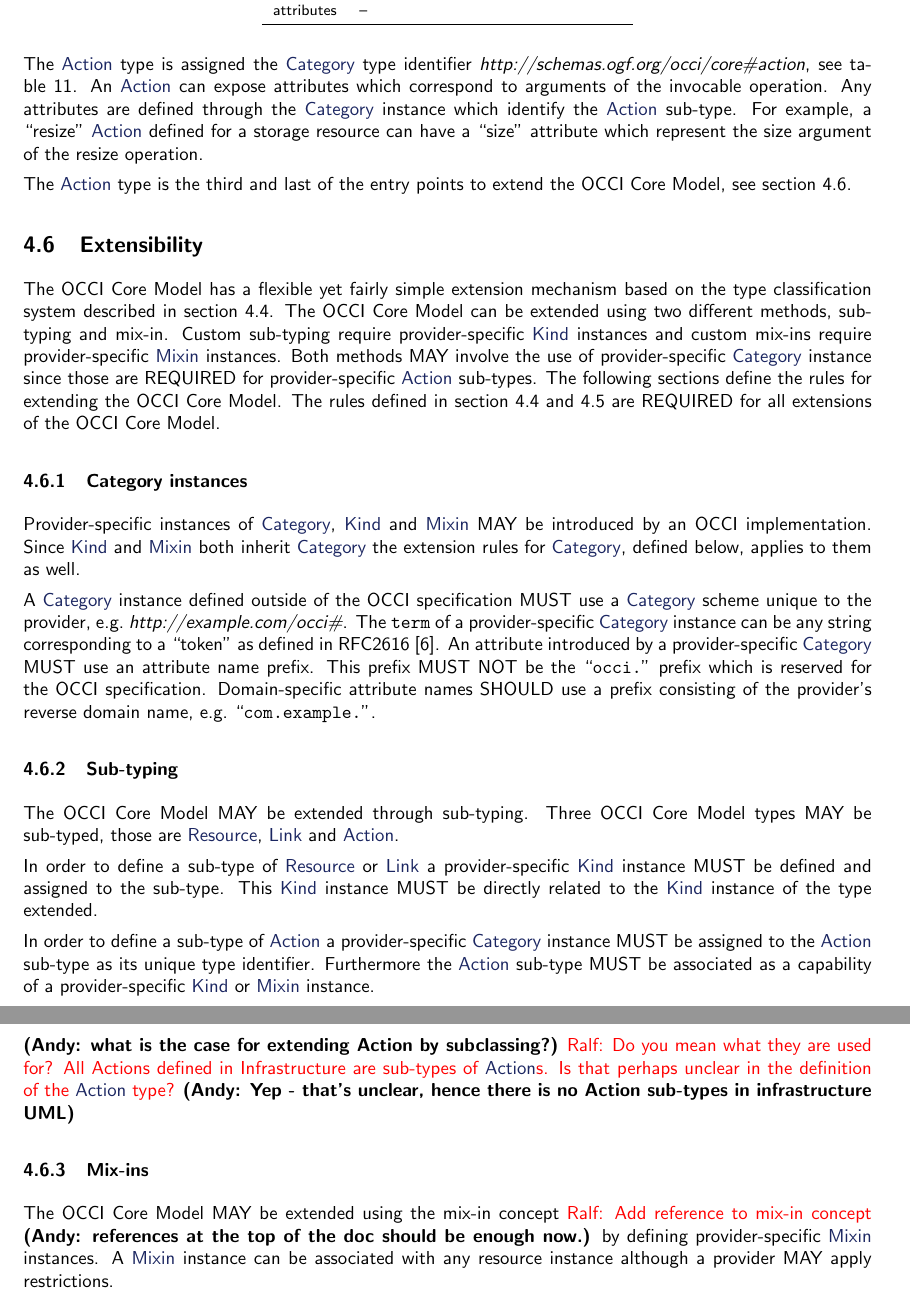
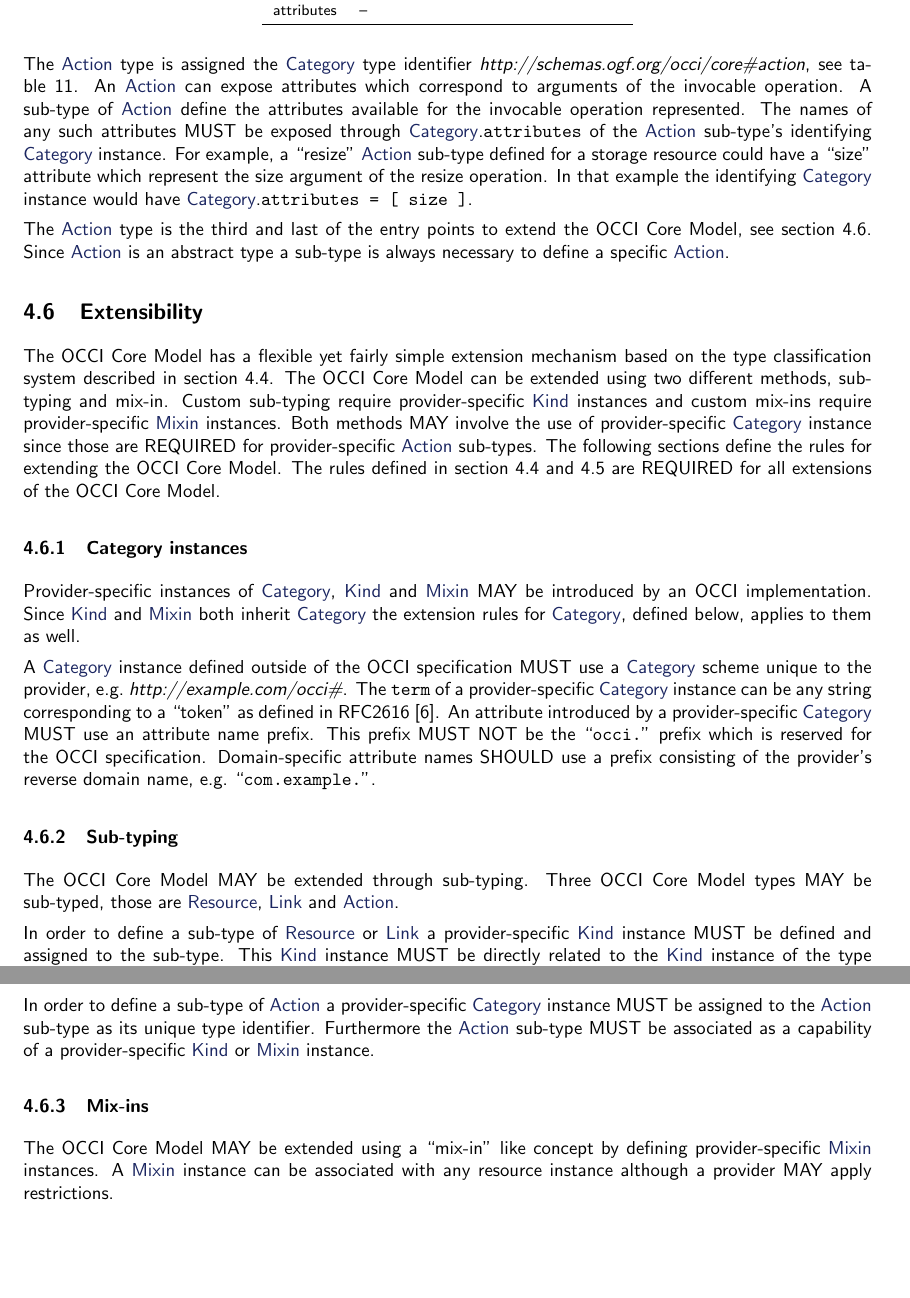
Before and after one commit to occiware/occi-wg, a LaTeX document (core.tex): two parts of pages 13 and 14 of 16 before the commit and two parts of pages 13 and 14 of 15 after it, joined at a grey line, cut so that both start at the same text, the shorter picture padded with empty space. Compiled offline with pdfLaTeX.

Commit message:
- Changed Action to be an abstract type. - Addressed the last comments
git-svn-id: file://localhost/tmp/svn2git/occi-wg/svn/trunk@350 03f8628b-ed47-4a1f-bca9-bd5ac709a1f8

```diff
--- a/core.tex
+++ b/core.tex
@@ -766,13 +767,19 @@ The \hl{Action} type is assigned the \hl{Category} type identifier
 table~\ref{tbl:action_kind}.
 %
 An \hl{Action} can expose attributes which correspond to arguments of the
-invocable operation.  Any attributes are defined through the \hl{Category}
-instance which identify the \hl{Action} sub-type. For example, a ``resize'' \hl{Action}
-defined for a storage resource can have a ``size'' attribute which represent the
-size argument of the resize operation.
+invocable operation.  A sub-type of \hl{Action} define the attributes available
+for the invocable operation represented. The names of any such attributes MUST
+be exposed through \hl{Category}.{\tt attributes} of the \hl{Action} sub-type's
+identifying \hl{Category} instance.
+%
+For example, a ``resize'' \hl{Action} sub-type defined for a storage resource
+could have a ``size'' attribute which represent the size argument of the resize
+operation. In that example the identifying \hl{Category} instance would have
+\hl{Category}.{\tt attributes = [ size ]}.
 
 The \hl{Action} type is the third and last of the entry points to extend the
-OCCI Core Model, see section~\ref{sec:extensibility}.
+OCCI Core Model, see section~\ref{sec:extensibility}. Since \hl{Action} is an
+abstract type a sub-type is always necessary to define a specific \hl{Action}.
 
 \subsection{Extensibility}
 \label{sec:extensibility}
@@ -823,16 +830,8 @@ instance MUST be assigned to the \hl{Action} sub-type as its unique type identif
 Furthermore the \hl{Action} sub-type MUST be associated as a capability of a
 provider-specific \hl{Kind} or \hl{Mixin} instance.
 
-\textbf{(Andy: what is the case for extending Action by subclassing?)}
-\ralf{Do you mean what they are used for? All Actions defined in Infrastructure
-are sub-types of \hl{Action}s. Is that perhaps unclear in the definition of the
-\hl{Action} type?}
-\textbf{(Andy: Yep - that's unclear, hence there is no Action sub-types in infrastructure UML)}
-
 \subsubsection{Mix-ins}
-The OCCI Core Model MAY be extended using the mix-in concept
-\ralf{Add reference to mix-in concept}
-\textbf{(Andy: references at the top of the doc should be enough now.)}
+The OCCI Core Model MAY be extended using a ``mix-in'' like concept
 by defining
 provider-specific \hl{Mixin} instances.  A \hl{Mixin} instance can be associated
 with any resource instance although a provider MAY apply restrictions.
```
Also changed, not shown: core.tex (3 more changed lines).
